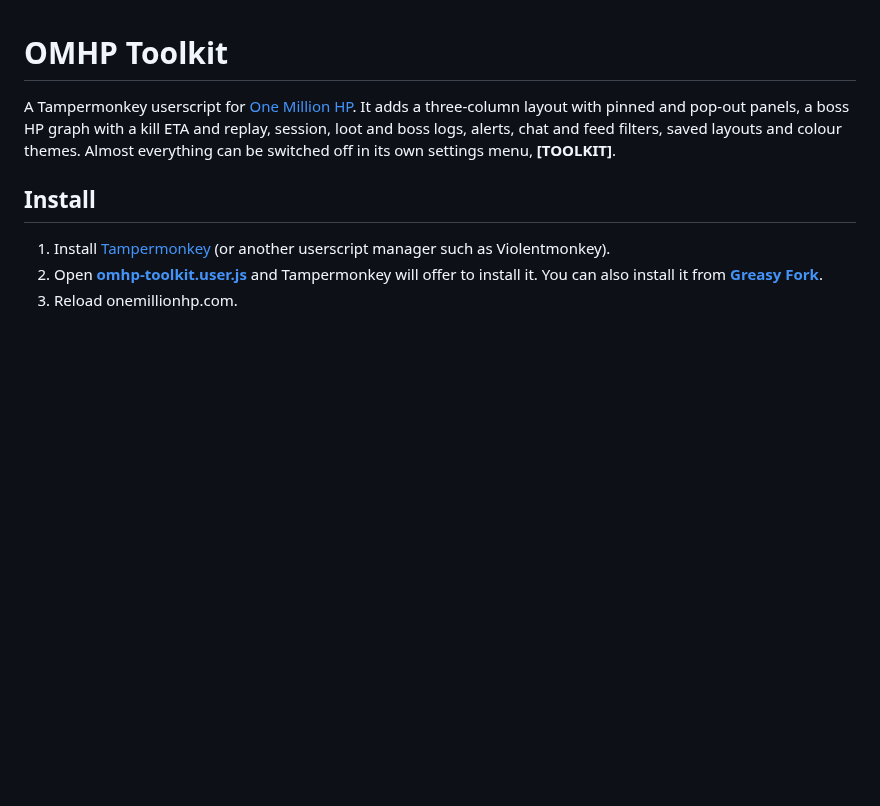
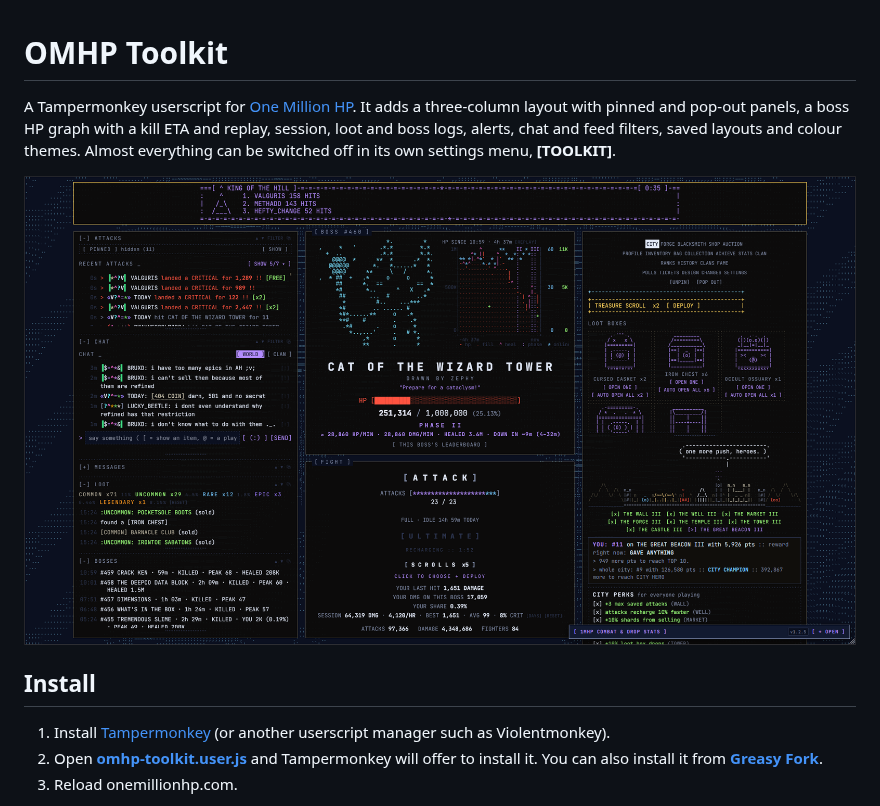
Before and after one commit to switchlove/OMHP-Toolkit, a Markdown page: README.md, the part around the change. Drawn GitHub-style; pictures changed too: docs/screenshot.png (added); blank space fills up the shorter version.

Commit message:
Add screenshot to README

```diff
--- a/README.md
+++ b/README.md
@@ -1,6 +1,8 @@
 # OMHP Toolkit
 
 A Tampermonkey userscript for [One Million HP](https://onemillionhp.com/). It adds a three-column layout with pinned and pop-out panels, a boss HP graph with a kill ETA and replay, session, loot and boss logs, alerts, chat and feed filters, saved layouts and colour themes. Almost everything can be switched off in its own settings menu, **[TOOLKIT]**.
+
+![OMHP Toolkit running on One Million HP](docs/screenshot.png)
 
 ## Install
 
```
